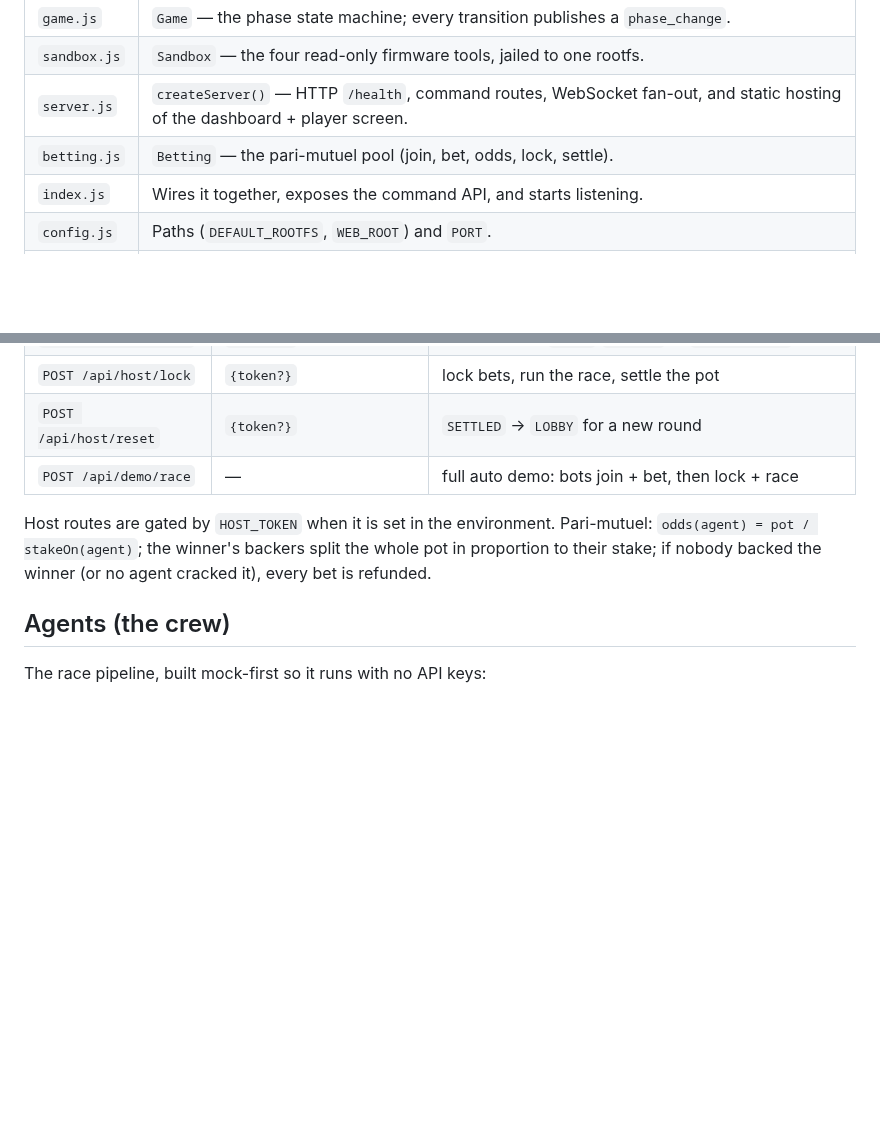
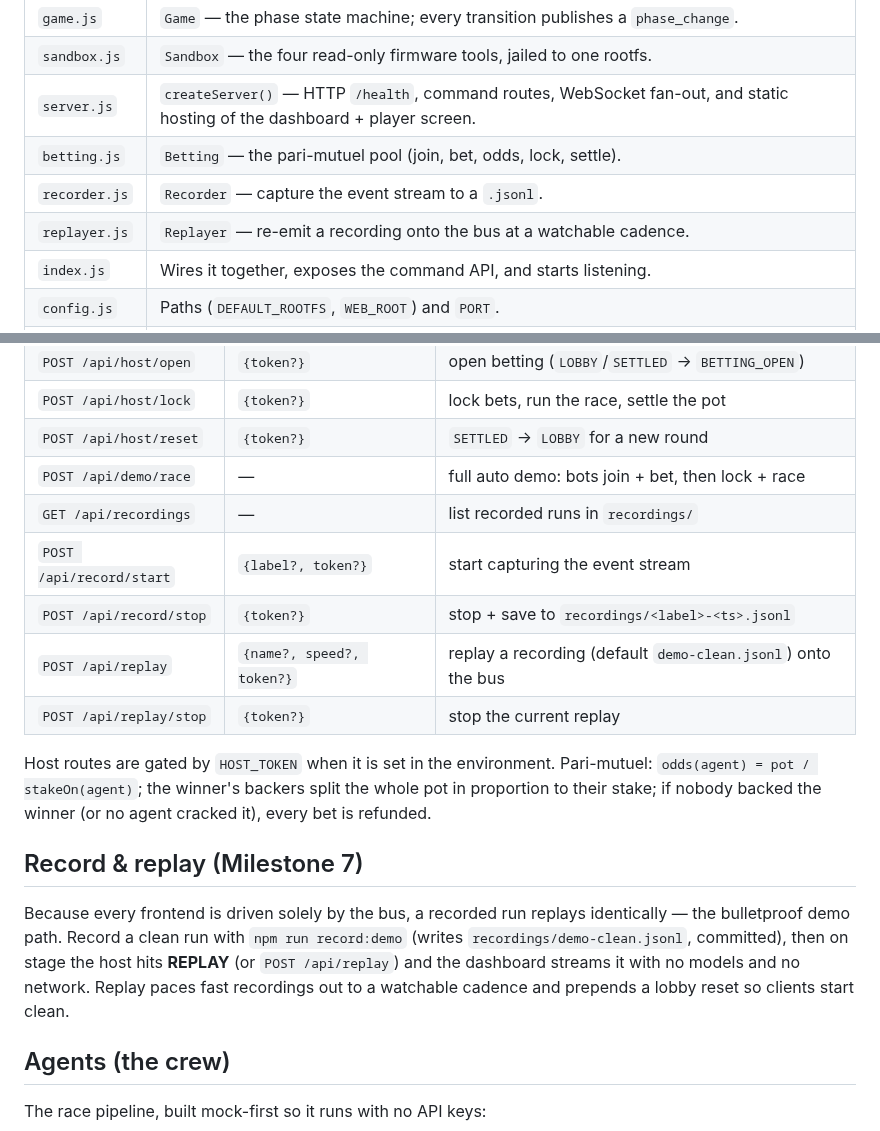
Before and after one commit to RHACKS12/vault-heist, a Markdown page: server/README.md, 2 parts joined by grey strips. Drawn GitHub-style; blank space fills up the shorter version.

```diff
--- a/server/README.md
+++ b/server/README.md
@@ -20,6 +20,8 @@ PORT=4000 npm start
 | `sandbox.js` | `Sandbox` — the four read-only firmware tools, jailed to one rootfs. |
 | `server.js` | `createServer()` — HTTP `/health`, command routes, WebSocket fan-out, and static hosting of the dashboard + player screen. |
 | `betting.js` | `Betting` — the pari-mutuel pool (join, bet, odds, lock, settle). |
+| `recorder.js` | `Recorder` — capture the event stream to a `.jsonl`. |
+| `replayer.js` | `Replayer` — re-emit a recording onto the bus at a watchable cadence. |
 | `index.js` | Wires it together, exposes the command API, and starts listening. |
 | `config.js` | Paths (`DEFAULT_ROOTFS`, `WEB_ROOT`) and `PORT`. |
 | `agents/` | The crew — see below. |
@@ -37,11 +39,25 @@ The lobby is driven over HTTP; live state fans out over the WebSocket.
 | `POST /api/host/lock` | `{token?}` | lock bets, run the race, settle the pot |
 | `POST /api/host/reset` | `{token?}` | `SETTLED` → `LOBBY` for a new round |
 | `POST /api/demo/race` | — | full auto demo: bots join + bet, then lock + race |
+| `GET /api/recordings` | — | list recorded runs in `recordings/` |
+| `POST /api/record/start` | `{label?, token?}` | start capturing the event stream |
+| `POST /api/record/stop` | `{token?}` | stop + save to `recordings/<label>-<ts>.jsonl` |
+| `POST /api/replay` | `{name?, speed?, token?}` | replay a recording (default `demo-clean.jsonl`) onto the bus |
+| `POST /api/replay/stop` | `{token?}` | stop the current replay |
 
 Host routes are gated by `HOST_TOKEN` when it is set in the environment.
 Pari-mutuel: `odds(agent) = pot / stakeOn(agent)`; the winner's backers split the
 whole pot in proportion to their stake; if nobody backed the winner (or no agent
 cracked it), every bet is refunded.
+
+## Record & replay (Milestone 7)
+
+Because every frontend is driven solely by the bus, a recorded run replays
+identically — the bulletproof demo path. Record a clean run with
+`npm run record:demo` (writes `recordings/demo-clean.jsonl`, committed), then on
+stage the host hits **REPLAY** (or `POST /api/replay`) and the dashboard streams
+it with no models and no network. Replay paces fast recordings out to a watchable
+cadence and prepends a lobby reset so clients start clean.
 
 ## Agents (the crew)
 
```
Also changed, not shown: README.md (+7 -2 lines), docs/progress.md (+40 -0 lines), docs/replay.png (added), 13 other files.
